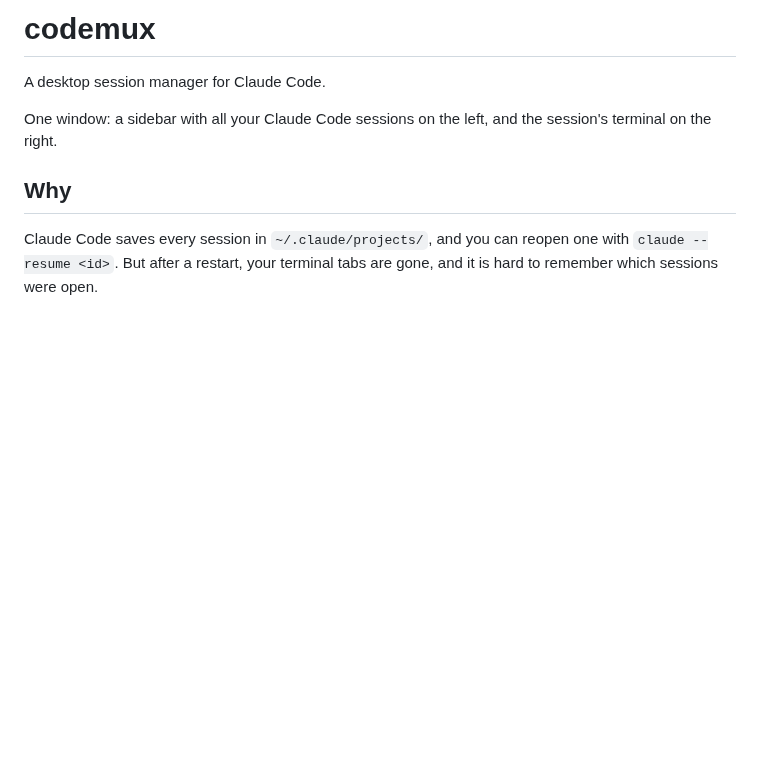
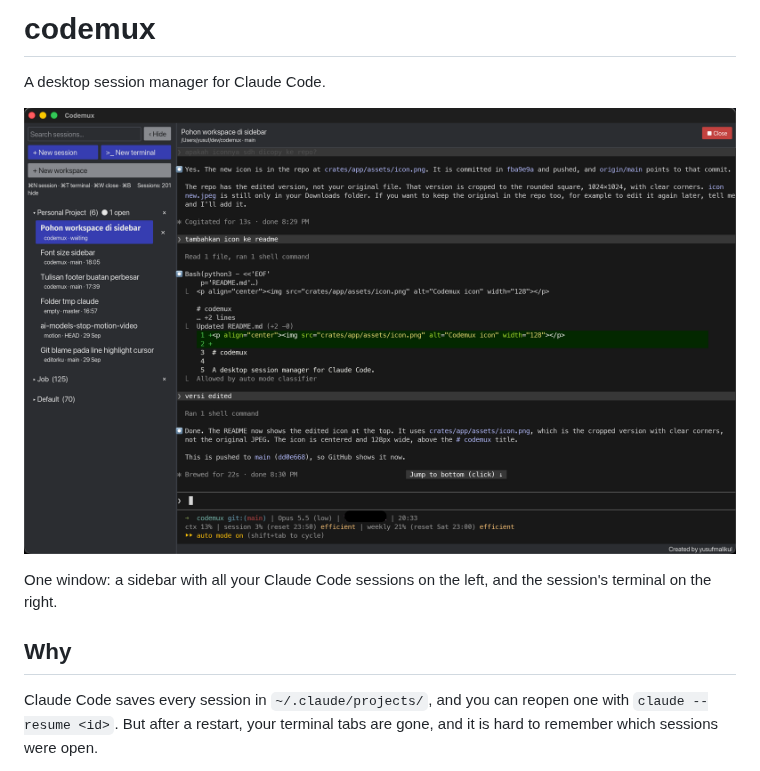
Before and after one commit to yusufmalikul/codemux, a Markdown page: README.md, the part around the change. GitHub-like rendering; pictures changed too: docs/screenshot.png (added); blank space fills up the shorter version.

Commit message:
Add a screenshot to the README

```diff
--- a/README.md
+++ b/README.md
@@ -3,6 +3,8 @@
 # codemux
 
 A desktop session manager for Claude Code.
+
+![Codemux showing sessions grouped into workspaces in the sidebar, with Claude Code running in a tab](docs/screenshot.png)
 
 One window: a sidebar with all your Claude Code sessions on the left, and the session's terminal on the right.
 
```
